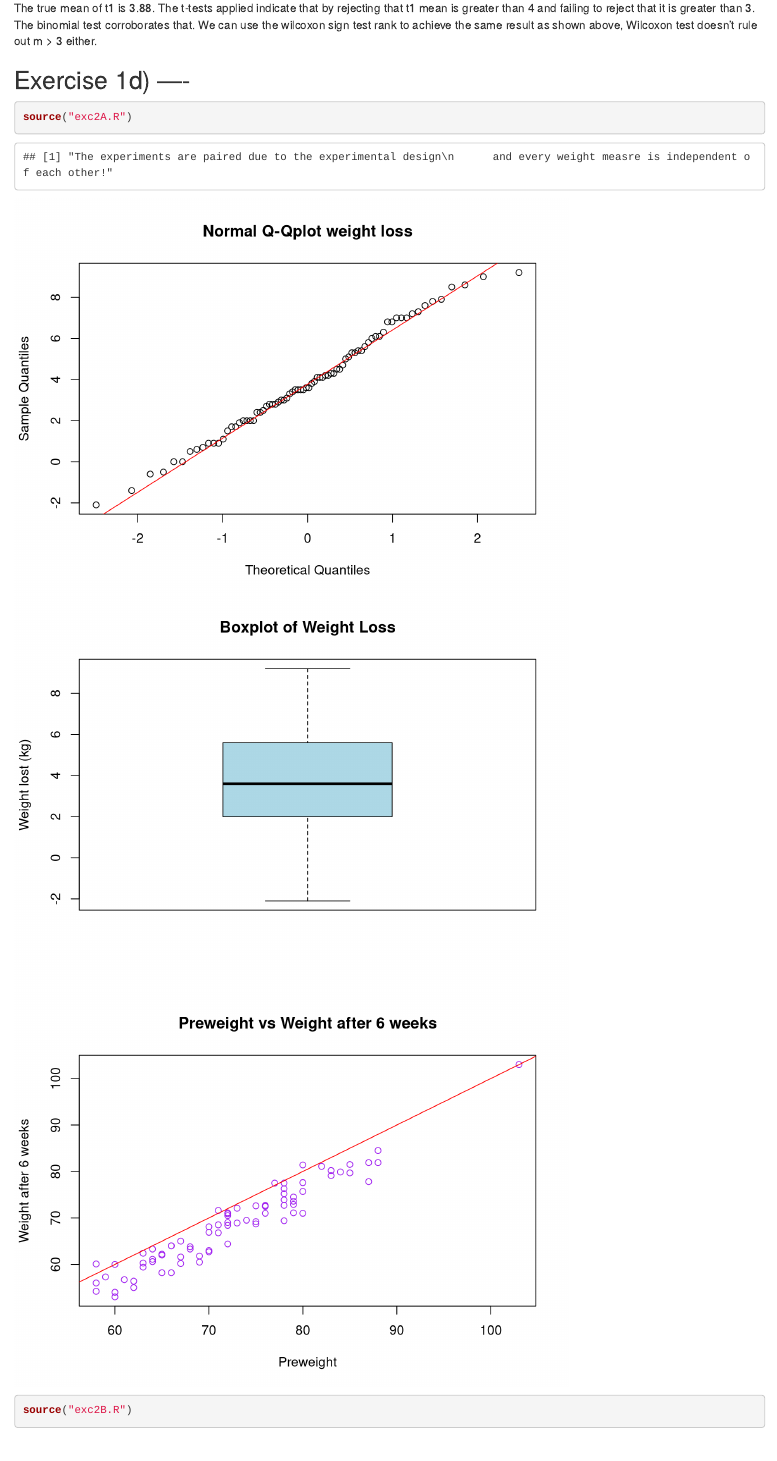
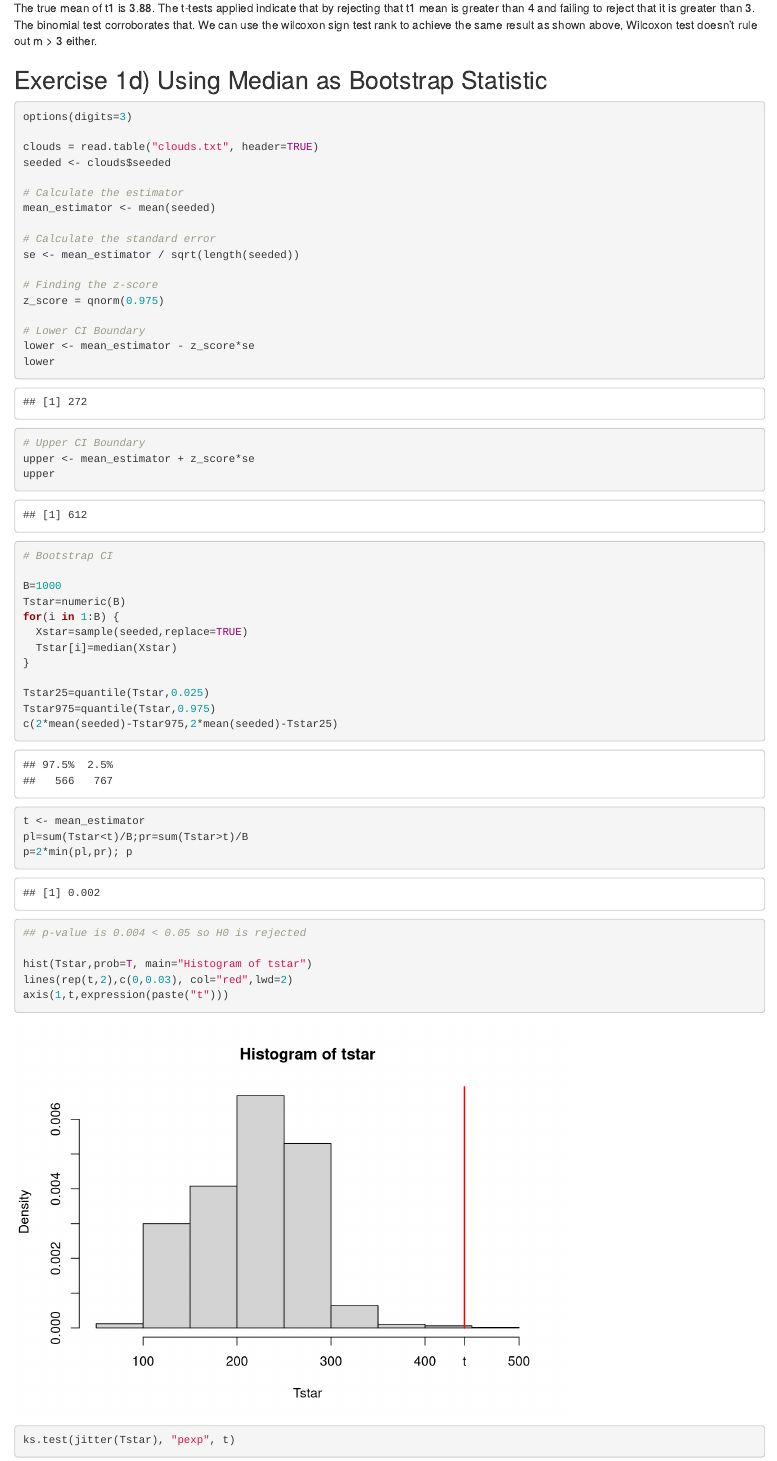
Before and after one commit to Jensen-25/EDDA_group_57, an R Markdown document (template_assign_edda.Rmd): the page in a window 1100 px wide, from 5180 px down. Rendered offline with R 4.5, knitr and Pandoc, with nearby package versions; code that draws random numbers runs with fixed seeds of ours.

Commit message:
Adding exc1D.R

````diff
--- a/template_assign_edda.Rmd
+++ b/template_assign_edda.Rmd
@@ -152,4 +152,51 @@ results_1c
 The true mean of t1 is 3.88. The t-tests applied indicate that by rejecting that t1 mean is greater than 4 and failing to reject that it is greater than 3. The binomial test corroborates that. We can use the wilcoxon sign test rank to achieve the same result as shown above, Wilcoxon test doesn't rule out
 m > 3 either.
 
-## Exercise 1d) ----
+## Exercise 1d) Using Median as Bootstrap Statistic
+
+```{r}
+options(digits=3)
+
+clouds = read.table("clouds.txt", header=TRUE)
+seeded <- clouds$seeded
+
+# Calculate the estimator
+mean_estimator <- mean(seeded)
+
+# Calculate the standard error
+se <- mean_estimator / sqrt(length(seeded))
+
+# Finding the z-score
+z_score = qnorm(0.975)
+
+# Lower CI Boundary
+lower <- mean_estimator - z_score*se
+lower
+
+# Upper CI Boundary
+upper <- mean_estimator + z_score*se
+upper
+
+# Bootstrap CI
+
+B=1000
+Tstar=numeric(B)
+for(i in 1:B) {
+  Xstar=sample(seeded,replace=TRUE)
+  Tstar[i]=median(Xstar)
+}
+
+Tstar25=quantile(Tstar,0.025)
+Tstar975=quantile(Tstar,0.975)
+c(2*mean(seeded)-Tstar975,2*mean(seeded)-Tstar25)
+
+t <- mean_estimator
+pl=sum(Tstar<t)/B;pr=sum(Tstar>t)/B
+p=2*min(pl,pr); p
+## p-value is 0.004 < 0.05 so H0 is rejected
+
+hist(Tstar,prob=T, main="Histogram of tstar")
+lines(rep(t,2),c(0,0.03), col="red",lwd=2)
+axis(1,t,expression(paste("t")))
+
+ks.test(jitter(Tstar), "pexp", t)
````
Also changed, not shown: exc1D.R (added, +46 -0 lines), template_assign_edda.html, template_assign_edda.Rmd (10 more changed lines).
